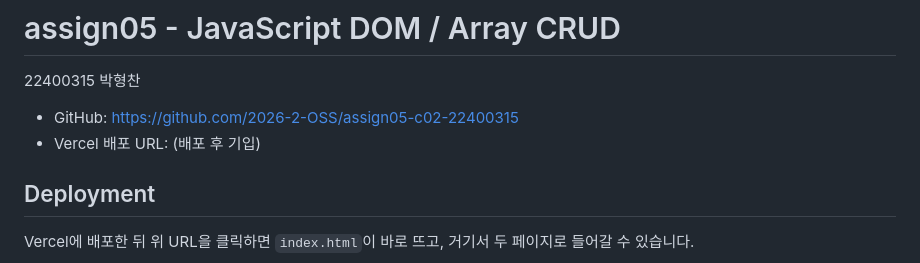
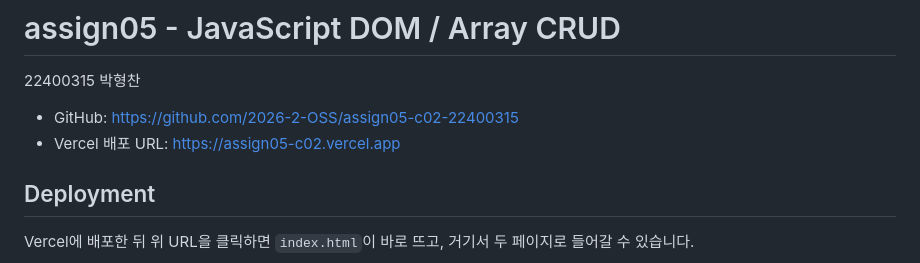
Before and after one commit to 0llll0/assign05-c02, a Markdown page: README.md, the part around the change. Rendered like a GitHub page.

Commit message:
Add Vercel deploy URL to README
Co-Authored-By: Claude Sonnet 5 <noreply@anthropic.com>

```diff
--- a/README.md
+++ b/README.md
@@ -3,7 +3,7 @@
 22400315 박형찬
 
 - GitHub: https://github.com/2026-2-OSS/assign05-c02-22400315
-- Vercel 배포 URL: (배포 후 기입)
+- Vercel 배포 URL: https://assign05-c02.vercel.app
 
 ## Deployment
 
```
